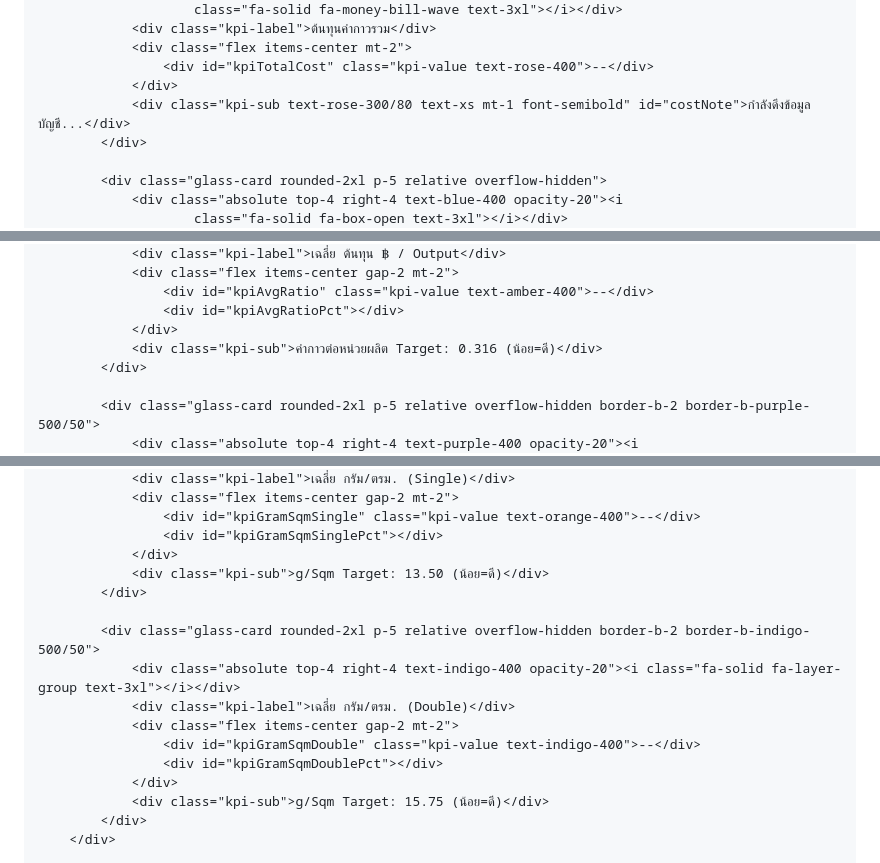
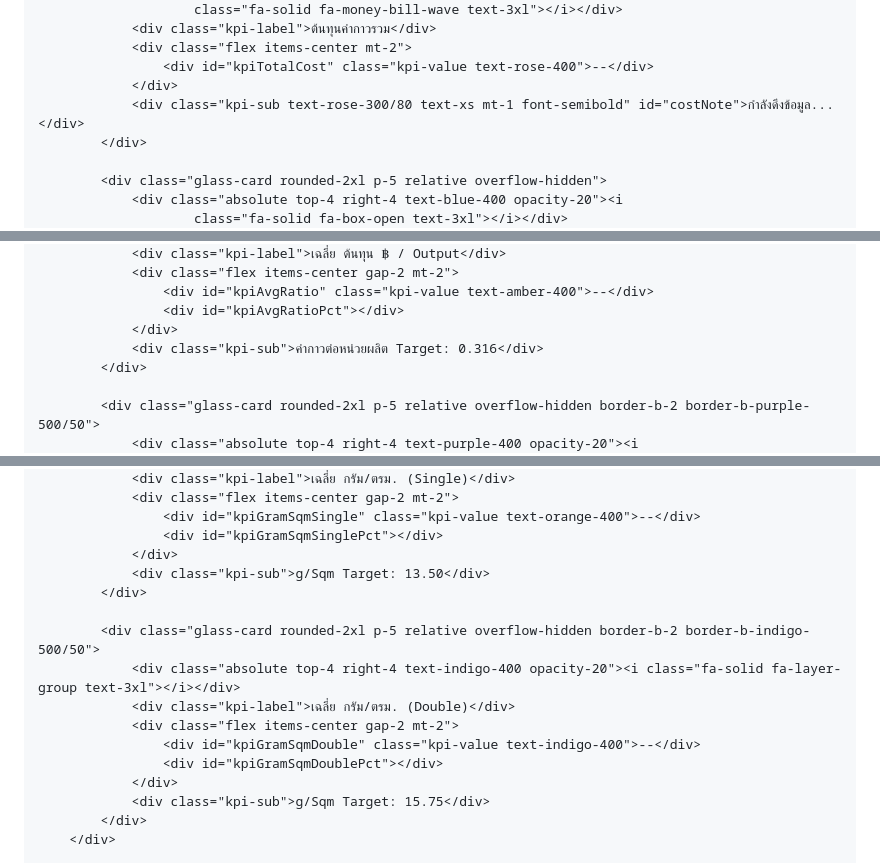
Before and after one commit to konkayan987-blip/Glue_Dashboard, a Markdown page: README.md, 3 parts joined by grey strips. Rendered like a GitHub page.

```diff
--- a/README.md
+++ b/README.md
@@ -185,7 +185,7 @@
                 <div class="flex items-center mt-2">
                     <div id="kpiTotalCost" class="kpi-value text-rose-400">--</div>
                 </div>
-                <div class="kpi-sub text-rose-300/80 text-xs mt-1 font-semibold" id="costNote">กำลังดึงข้อมูลบัญชี...</div>
+                <div class="kpi-sub text-rose-300/80 text-xs mt-1 font-semibold" id="costNote">กำลังดึงข้อมูล...</div>
             </div>
 
             <div class="glass-card rounded-2xl p-5 relative overflow-hidden">
@@ -206,7 +217,7 @@
                     <div id="kpiAvgRatio" class="kpi-value text-amber-400">--</div>
                     <div id="kpiAvgRatioPct"></div>
                 </div>
-                <div class="kpi-sub">ค่ากาวต่อหน่วยผลิต Target: 0.316 (น้อย=ดี)</div>
+                <div class="kpi-sub">ค่ากาวต่อหน่วยผลิต Target: 0.316</div>
             </div>
 
             <div class="glass-card rounded-2xl p-5 relative overflow-hidden border-b-2 border-b-purple-500/50">
@@ -261,7 +282,7 @@
                     <div id="kpiGramSqmSingle" class="kpi-value text-orange-400">--</div>
                     <div id="kpiGramSqmSinglePct"></div>
                 </div>
-                <div class="kpi-sub">g/Sqm Target: 13.50 (น้อย=ดี)</div>
+                <div class="kpi-sub">g/Sqm Target: 13.50</div>
             </div>
 
             <div class="glass-card rounded-2xl p-5 relative overflow-hidden border-b-2 border-b-indigo-500/50">
@@ -271,7 +292,7 @@
                     <div id="kpiGramSqmDouble" class="kpi-value text-indigo-400">--</div>
                     <div id="kpiGramSqmDoublePct"></div>
                 </div>
-                <div class="kpi-sub">g/Sqm Target: 15.75 (น้อย=ดี)</div>
+                <div class="kpi-sub">g/Sqm Target: 15.75</div>
             </div>
         </div>
 
```
Also changed, not shown: other parts of README.md (+63 -8 lines).
